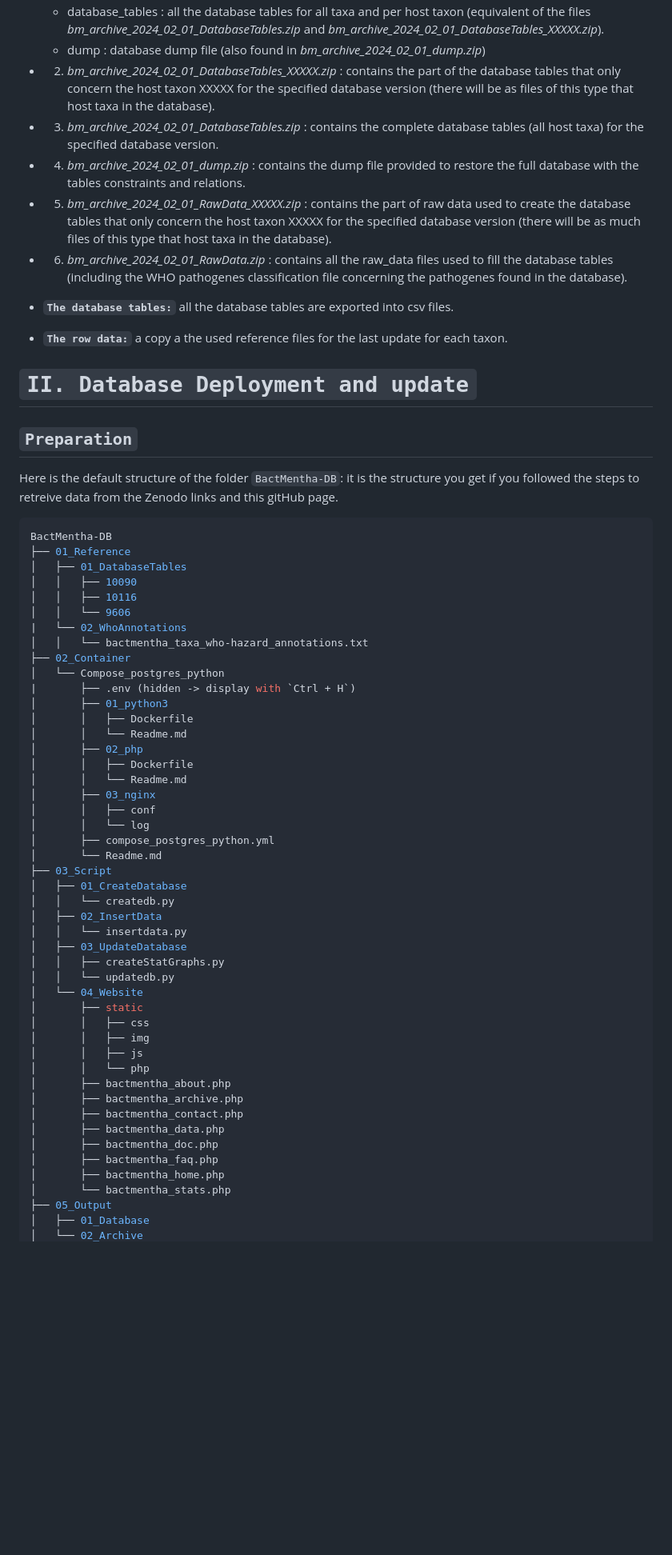
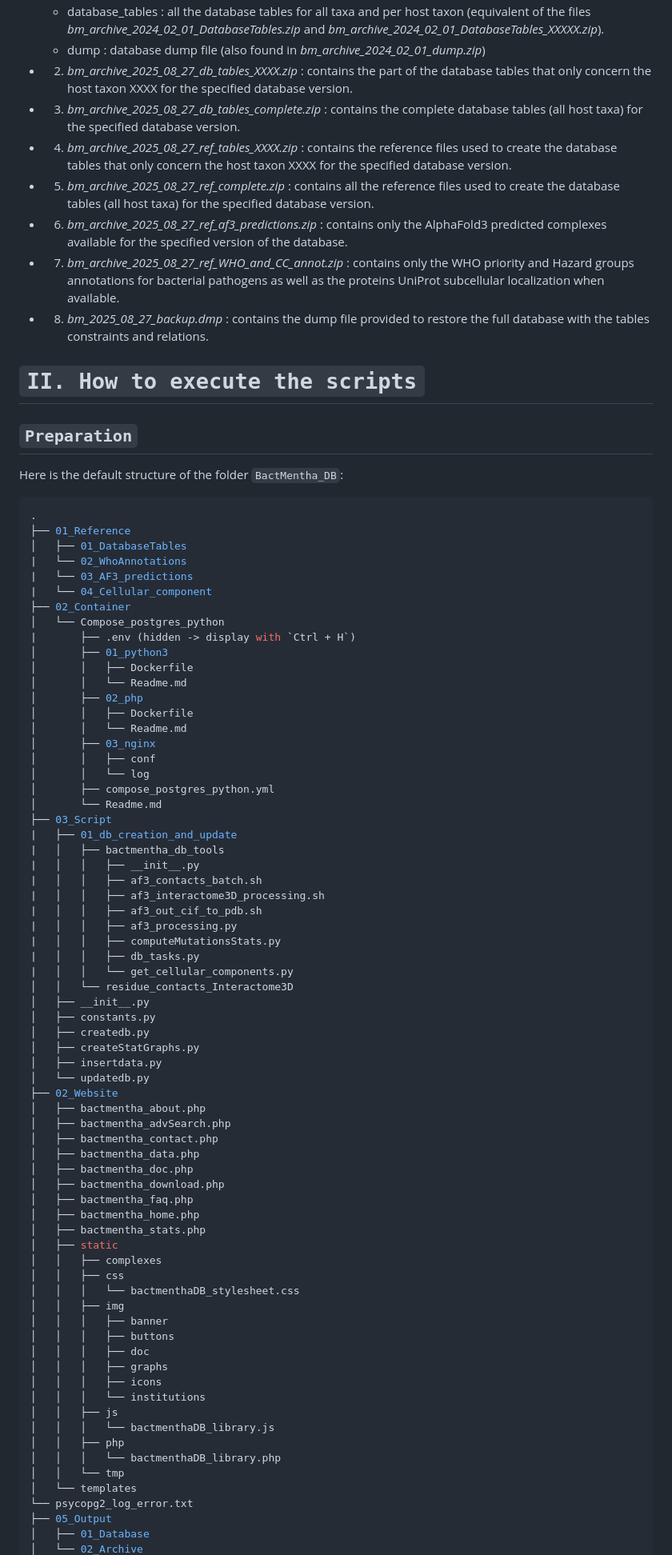
Before and after one commit to TAGC-NetworkBiology/BactMentha-DB, a Markdown page: Readme.md, the part around one of its changes. Shown at 80% size. Rendered like a GitHub page; blank space fills up the shorter version.

Commit message:
last readme update

````diff
--- a/Readme.md
+++ b/Readme.md
@@ -105,30 +84,27 @@ Here is the content of the archive .zip files:
     - database_tables : all the database tables for all taxa and per host taxon (equivalent of the files *bm_archive_2024_02_01_DatabaseTables.zip* and *bm_archive_2024_02_01_DatabaseTables_XXXXX.zip*).
     - dump : database dump file (also found in *bm_archive_2024_02_01_dump.zip*)
-- 2) *bm_archive_2024_02_01_DatabaseTables_XXXXX.zip* : contains the part of the database tables that only concern the host taxon XXXXX for the specified database version (there will be as files of this type that host taxa in the database).
-- 3) *bm_archive_2024_02_01_DatabaseTables.zip* : contains the complete database tables (all host taxa) for the specified database version.
-- 4) *bm_archive_2024_02_01_dump.zip* : contains the dump file provided to restore the full database with the tables constraints and relations.
-- 5) *bm_archive_2024_02_01_RawData_XXXXX.zip* : contains the part of raw data used to create the database tables that only concern the host taxon XXXXX for the specified database version (there will be as much files of this type that host taxa in the database).
-- 6) *bm_archive_2024_02_01_RawData.zip* : contains all the raw_data files used to fill the database tables (including the WHO pathogenes classification file concerning the pathogenes found in the database).
-
-- **`The database tables:`** all the database tables are exported into csv files.
-- **`The row data:`** a copy a the used reference files for the last update for each taxon.
+- 2) *bm_archive_2025_08_27_db_tables_XXXX.zip* : contains the part of the database tables that only concern the host taxon XXXX for the specified database version.
+- 3) *bm_archive_2025_08_27_db_tables_complete.zip* : contains the complete database tables (all host taxa) for the specified database version.
+- 4) *bm_archive_2025_08_27_ref_tables_XXXX.zip* : contains the reference files used to create the database tables that only concern the host taxon XXXX for the specified database version.
+- 5) *bm_archive_2025_08_27_ref_complete.zip* : contains all the reference files used to create the database tables (all host taxa) for the specified database version.
+- 6) *bm_archive_2025_08_27_ref_af3_predictions.zip* : contains only the AlphaFold3 predicted complexes available for the specified version of the database.
+- 7) *bm_archive_2025_08_27_ref_WHO_and_CC_annot.zip* : contains only the WHO priority and Hazard groups annotations for bacterial pathogens as well as the proteins UniProt subcellular localization when available.
+- 8) *bm_2025_08_27_backup.dmp* : contains the dump file provided to restore the full database with the tables constraints and relations.
 
 
-# `II. Database Deployment and update`
+# `II. How to execute the scripts`
 
 ## `Preparation`
 
-Here is the default structure of the folder `BactMentha-DB`: it is the structure you get if you followed the steps to retreive data from the Zenodo links and this gitHub page.
+Here is the default structure of the folder `BactMentha_DB`:
 
 ```bash
-BactMentha-DB
+.
 ├── 01_Reference
 │   ├── 01_DatabaseTables
-│   │   ├── 10090
-│   │   ├── 10116
-│   │   └── 9606
 |   └── 02_WhoAnnotations
-│   │   └── bactmentha_taxa_who-hazard_annotations.txt
+|   └── 03_AF3_predictions
+|   └── 04_Cellular_component
 ├── 02_Container
 │   └── Compose_postgres_python
 |       ├── .env (hidden -> display with `Ctrl + H`)
@@ -144,27 +120,51 @@ BactMentha-DB
 │       ├── compose_postgres_python.yml
 │       └── Readme.md
 ├── 03_Script
-│   ├── 01_CreateDatabase
-│   │   └── createdb.py
-│   ├── 02_InsertData
-│   │   └── insertdata.py
-│   ├── 03_UpdateDatabase
-│   │   ├── createStatGraphs.py
-│   │   └── updatedb.py
-│   └── 04_Website
-│       ├── static
-│       │   ├── css
-│       │   ├── img
-│       │   ├── js
-│       │   └── php
-│       ├── bactmentha_about.php
-│       ├── bactmentha_archive.php
-│       ├── bactmentha_contact.php
-│       ├── bactmentha_data.php
-│       ├── bactmentha_doc.php
-│       ├── bactmentha_faq.php
-│       ├── bactmentha_home.php
-│       └── bactmentha_stats.php
+|   ├── 01_db_creation_and_update
+|   │   ├── bactmentha_db_tools
+|   │   │   ├── __init__.py
+|   │   │   ├── af3_contacts_batch.sh
+|   │   │   ├── af3_interactome3D_processing.sh
+|   │   │   ├── af3_out_cif_to_pdb.sh
+|   │   │   ├── af3_processing.py
+|   │   │   ├── computeMutationsStats.py
+|   │   │   ├── db_tasks.py
+|   │   │   └── get_cellular_components.py
+│   │   └── residue_contacts_Interactome3D
+│   ├── __init__.py
+│   ├── constants.py
+│   ├── createdb.py
+│   ├── createStatGraphs.py
+│   ├── insertdata.py
+│   └── updatedb.py
+├── 02_Website
+│   ├── bactmentha_about.php
+│   ├── bactmentha_advSearch.php
+│   ├── bactmentha_contact.php
+│   ├── bactmentha_data.php
+│   ├── bactmentha_doc.php
+│   ├── bactmentha_download.php
+│   ├── bactmentha_faq.php
+│   ├── bactmentha_home.php
+│   ├── bactmentha_stats.php
+│   ├── static
+│   │   ├── complexes
+│   │   ├── css
+│   │   │   └── bactmenthaDB_stylesheet.css
+│   │   ├── img
+│   │   │   ├── banner
+│   │   │   ├── buttons
+│   │   │   ├── doc
+│   │   │   ├── graphs
+│   │   │   ├── icons
+│   │   │   └── institutions
+│   │   ├── js
+│   │   │   └── bactmenthaDB_library.js
+│   │   ├── php
+│   │   │   └── bactmenthaDB_library.php
+│   │   └── tmp
+│   └── templates
+└── psycopg2_log_error.txt
 ├── 05_Output
 │   ├── 01_Database
 │   └── 02_Archive
````
Also changed, not shown: other parts of Readme.md (+58 -67 lines).
